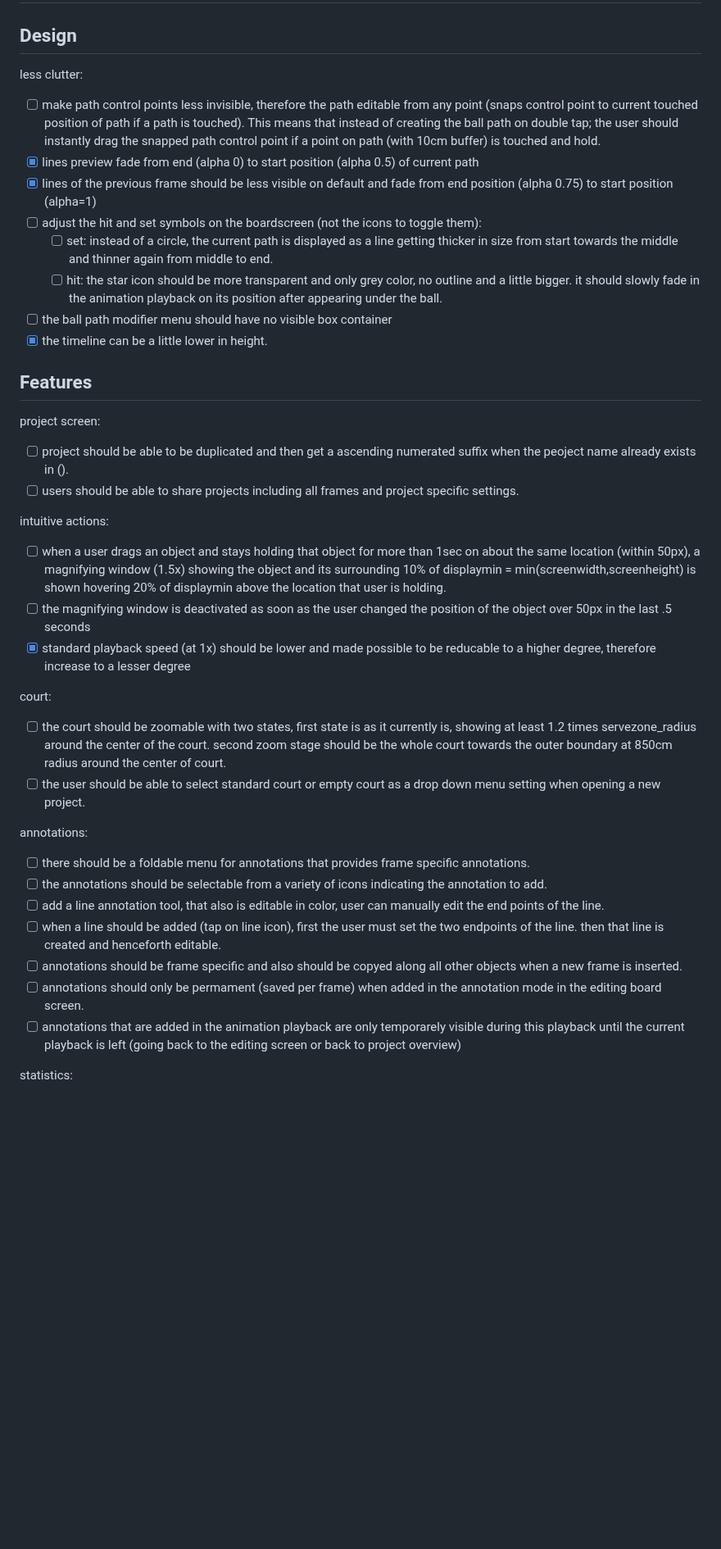
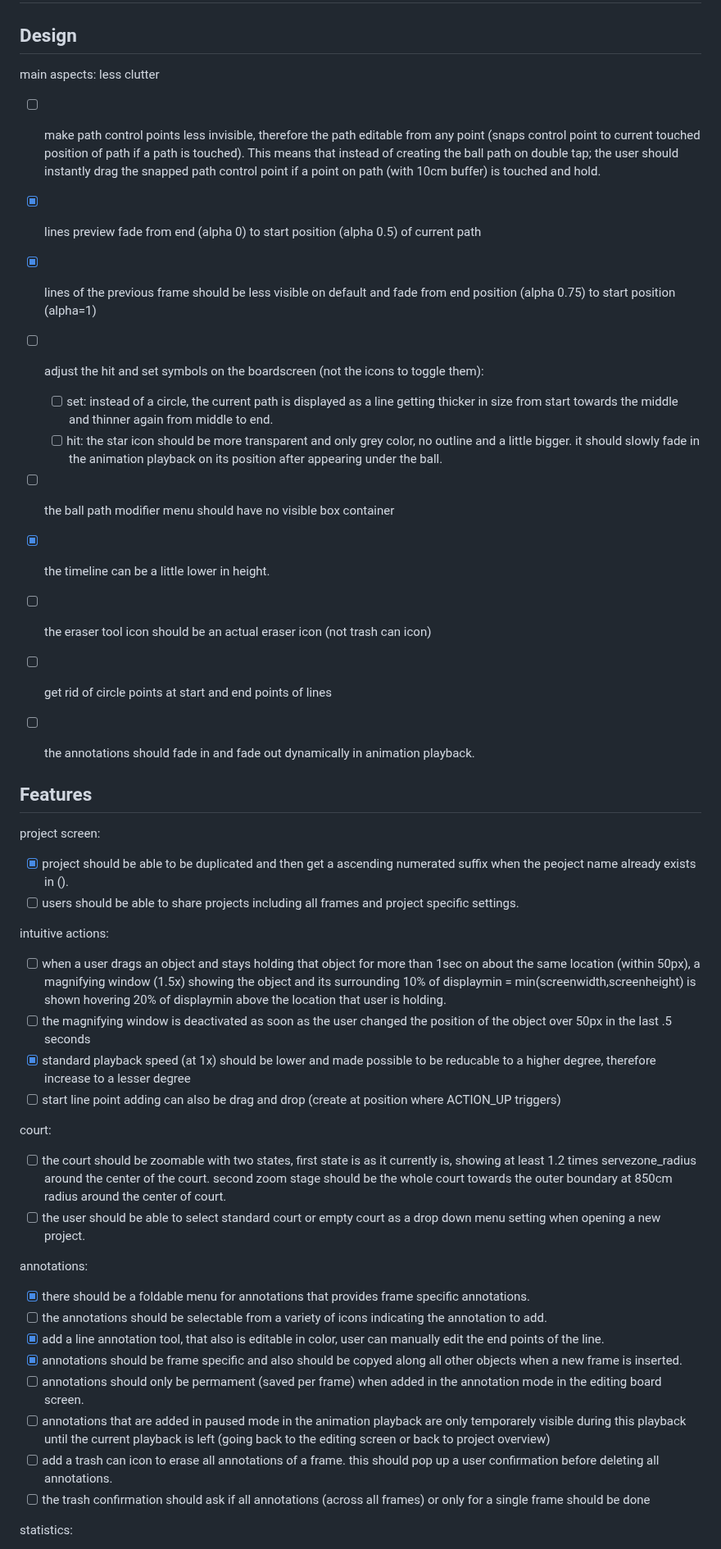
Before and after one commit to MoBerg97/roundnetboard, a Markdown page: ToDo_List.md, the part around one of its changes. Shown at 82% size. Drawn GitHub-style; blank space fills up the shorter version.

Commit message:
updated todo list

```diff
--- a/ToDo_List.md
+++ b/ToDo_List.md
@@ -2,7 +2,7 @@
 
 ## Design
 
-less clutter:
+main aspects: less clutter
 
 - [ ] make path control points less invisible, therefore the path editable from any point (snaps control point to current touched position of path if a path is touched). This means that instead of creating the ball path on double tap; the user should instantly drag the snapped path control point if a point on path (with 10cm buffer) is touched and hold.
 - [x] lines preview fade from end (alpha 0) to start position (alpha 0.5) of current path
@@ -12,12 +12,16 @@ less clutter:
   - [ ] hit: the star icon should be more transparent and only grey color, no outline and a little bigger. it should slowly fade in the animation playback on its position after appearing under the ball.
 - [ ] the ball path modifier menu should have no visible box container
 - [x] the timeline can be a little lower in height.
+- [ ] the eraser tool icon should be an actual eraser icon (not trash can icon)
+- [ ] get rid of circle points at start and end points of lines
+- [ ] the annotations should fade in and fade out dynamically in animation playback.
+
 
 ## Features
 
 project screen:
 
-- [ ] project should be able to be duplicated and then get a ascending numerated suffix when the peoject name already exists in ().
+- [x] project should be able to be duplicated and then get a ascending numerated suffix when the peoject name already exists in ().
 - [ ] users should be able to share projects including all frames and project specific settings.
 
 intuitive actions:
@@ -25,6 +29,7 @@ intuitive actions:
 - [ ] when a user drags an object and stays holding that object for more than 1sec on about the same location (within 50px), a magnifying window (1.5x) showing the object and its surrounding 10% of displaymin = min(screenwidth,screenheight) is shown hovering 20% of displaymin above the location that user is holding.
 - [ ] the magnifying window is deactivated as soon as the user changed the position of the object over 50px in the last .5 seconds
 - [x] standard playback speed (at 1x) should be lower and made possible to be reducable to a higher degree, therefore increase to a lesser degree
+- [ ] start line point adding can also be drag and drop (create at position where ACTION_UP triggers)
 
 court:
 
@@ -33,13 +38,14 @@ court:
 
 annotations:
 
-- [ ] there should be a foldable menu for annotations that provides frame specific annotations.
+- [x] there should be a foldable menu for annotations that provides frame specific annotations.
 - [ ] the annotations should be selectable from a variety of icons indicating the annotation to add.
-- [ ] add a line annotation tool, that also is editable in color, user can manually edit the end points of the line.
-- [ ] when a line should be added (tap on line icon), first the user must set the two endpoints of the line. then that line is created and henceforth editable.
-- [ ] annotations should be frame specific and also should be copyed along all other objects when a new frame is inserted.
+- [x] add a line annotation tool, that also is editable in color, user can manually edit the end points of the line.
+- [x] annotations should be frame specific and also should be copyed along all other objects when a new frame is inserted.
 - [ ] annotations should only be permament (saved per frame) when added in the annotation mode in the editing board screen.
-- [ ] annotations that are added in the animation playback are only temporarely visible during this playback until the current playback is left (going back to the editing screen or back to project overview)
+- [ ] annotations that are added in paused mode in the animation playback are only temporarely visible during this playback until the current playback is left (going back to the editing screen or back to project overview)
+- [ ] add a trash can icon to erase all annotations of a frame. this should pop up a user confirmation before deleting all annotations.
+- [ ] the trash confirmation should ask if all annotations (across all frames) or only for a single frame should be done
 
 statistics:
 
```
Also changed, not shown: other parts of ToDo_List.md (+7 -3 lines).
